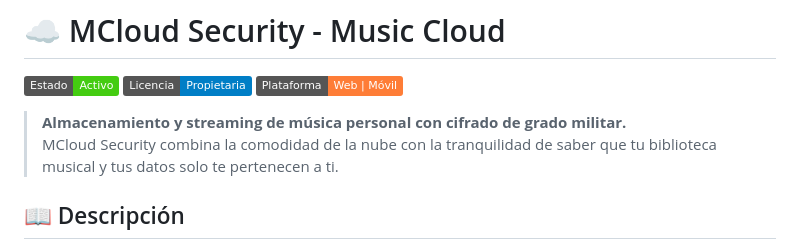
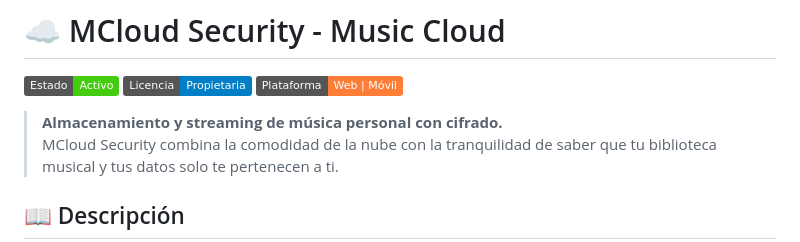
Before and after one commit to allepuzandresgithub/mcloudsecurity, a Markdown page: README.md, the part around the change. GitHub-like rendering; badges without logos.

```diff
--- a/README.md
+++ b/README.md
@@ -4,7 +4,7 @@
 [![Licencia](https://img.shields.io/badge/Licencia-Propietaria-blue)]()
 [![Plataforma](https://img.shields.io/badge/Plataforma-Web%20%7C%20Móvil-orange)]()
 
-> **Almacenamiento y streaming de música personal con cifrado de grado militar.**
+> **Almacenamiento y streaming de música personal con cifrado.**
 > MCloud Security combina la comodidad de la nube con la tranquilidad de saber que tu biblioteca musical y tus datos solo te pertenecen a ti.
 
 ## 📖 Descripción
```
